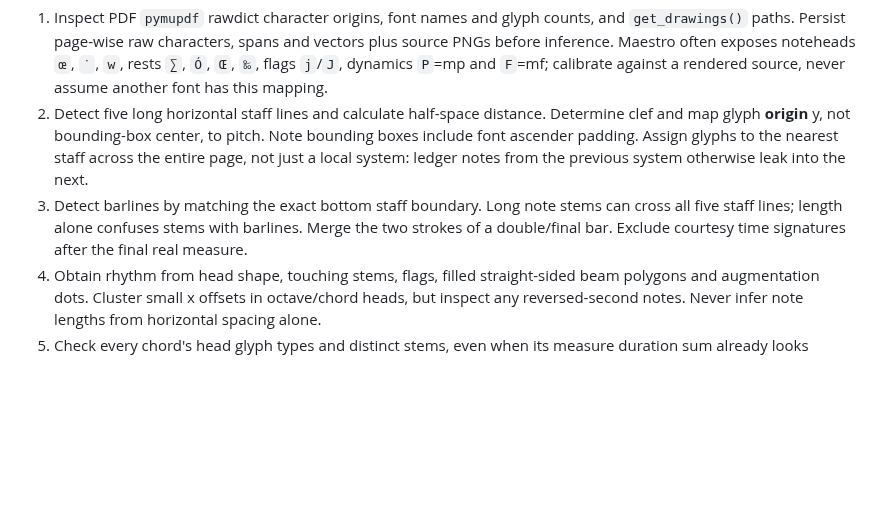
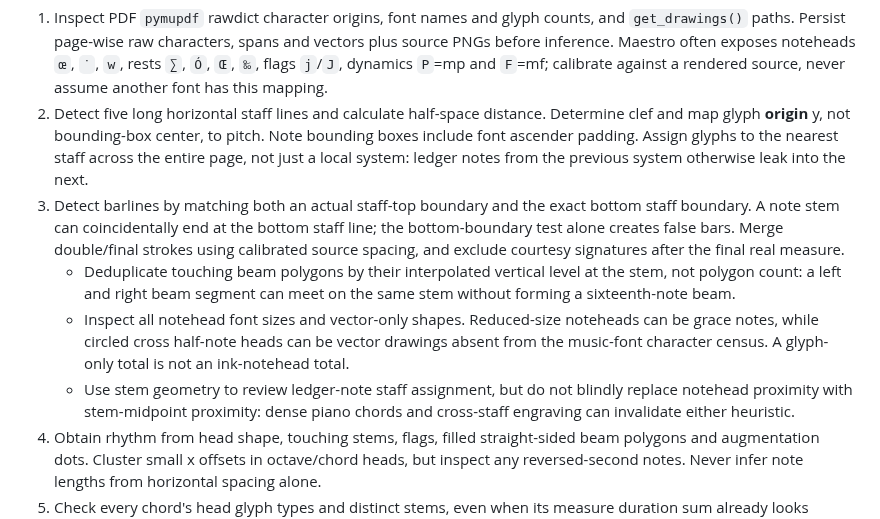
Before and after one commit to mimocomputer/hermes-skills, a Markdown page: creative/vector-score-to-musicxml/SKILL.md, the part around the change. Drawn GitHub-style; blank space fills up the shorter version.

Commit message:
Auto-commit: skills changed (      2 M ) 2026-10-06T14:44:55+00:00

```diff
--- a/creative/vector-score-to-musicxml/SKILL.md
+++ b/creative/vector-score-to-musicxml/SKILL.md
@@ -18,7 +18,10 @@ Use for licensed/user-supplied vector music PDFs when heavy OMR is unavailable.
 
 1. Inspect PDF `pymupdf` rawdict character origins, font names and glyph counts, and `get_drawings()` paths. Persist page-wise raw characters, spans and vectors plus source PNGs before inference. Maestro often exposes noteheads `œ`, `˙`, `w`, rests `∑`, `Ó`, `Œ`, `‰`, flags `j`/`J`, dynamics `P`=mp and `F`=mf; calibrate against a rendered source, never assume another font has this mapping.
 2. Detect five long horizontal staff lines and calculate half-space distance. Determine clef and map glyph **origin** y, not bounding-box center, to pitch. Note bounding boxes include font ascender padding. Assign glyphs to the nearest staff across the entire page, not just a local system: ledger notes from the previous system otherwise leak into the next.
-3. Detect barlines by matching the exact bottom staff boundary. Long note stems can cross all five staff lines; length alone confuses stems with barlines. Merge the two strokes of a double/final bar. Exclude courtesy time signatures after the final real measure.
+3. Detect barlines by matching both an actual staff-top boundary and the exact bottom staff boundary. A note stem can coincidentally end at the bottom staff line; the bottom-boundary test alone creates false bars. Merge double/final strokes using calibrated source spacing, and exclude courtesy signatures after the final real measure.
+   - Deduplicate touching beam polygons by their interpolated vertical level at the stem, not polygon count: a left and right beam segment can meet on the same stem without forming a sixteenth-note beam.
+   - Inspect all notehead font sizes and vector-only shapes. Reduced-size noteheads can be grace notes, while circled cross half-note heads can be vector drawings absent from the music-font character census. A glyph-only total is not an ink-notehead total.
+   - Use stem geometry to review ledger-note staff assignment, but do not blindly replace notehead proximity with stem-midpoint proximity: dense piano chords and cross-staff engraving can invalidate either heuristic.
 4. Obtain rhythm from head shape, touching stems, flags, filled straight-sided beam polygons and augmentation dots. Cluster small x offsets in octave/chord heads, but inspect any reversed-second notes. Never infer note lengths from horizontal spacing alone.
 5. Check every chord's head glyph types and distinct stems, even when its measure duration sum already looks correct. Dotted-whole chords beneath dotted-half melody notes can pass a naive measure sum test while silently shortening the chord. Separate simultaneous rhythmic layers into voices and verify each voice clock. Shared-head unisons may need two singer voices for accessibility; disclose if retained as one printed notehead.
 6. Persist unresolved rhythm discrepancies and source-check them visually. Encode tuplets with real time modification. Retain actual incomplete pickup/final bars as implicit and document them; do not pad or change a signature just to make clocks fit.
```
